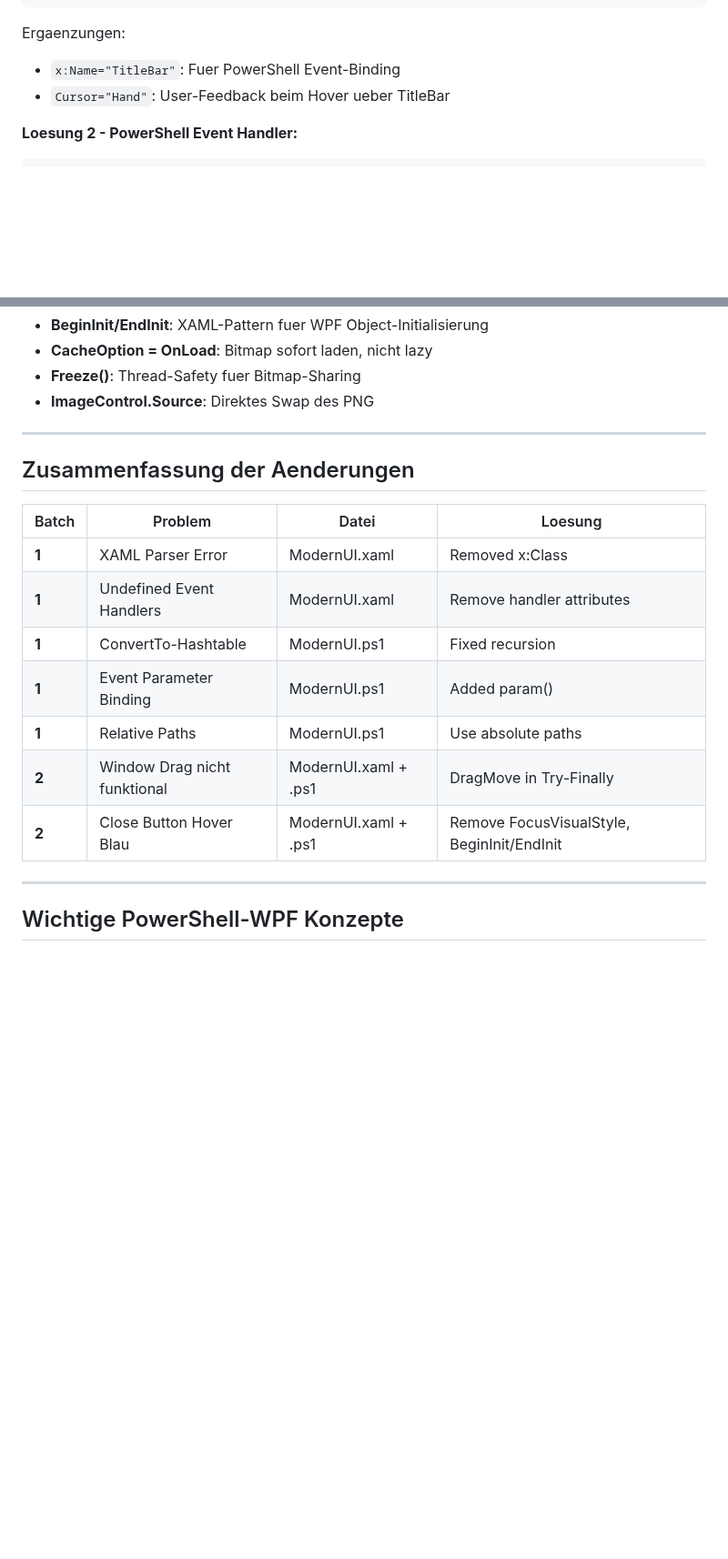
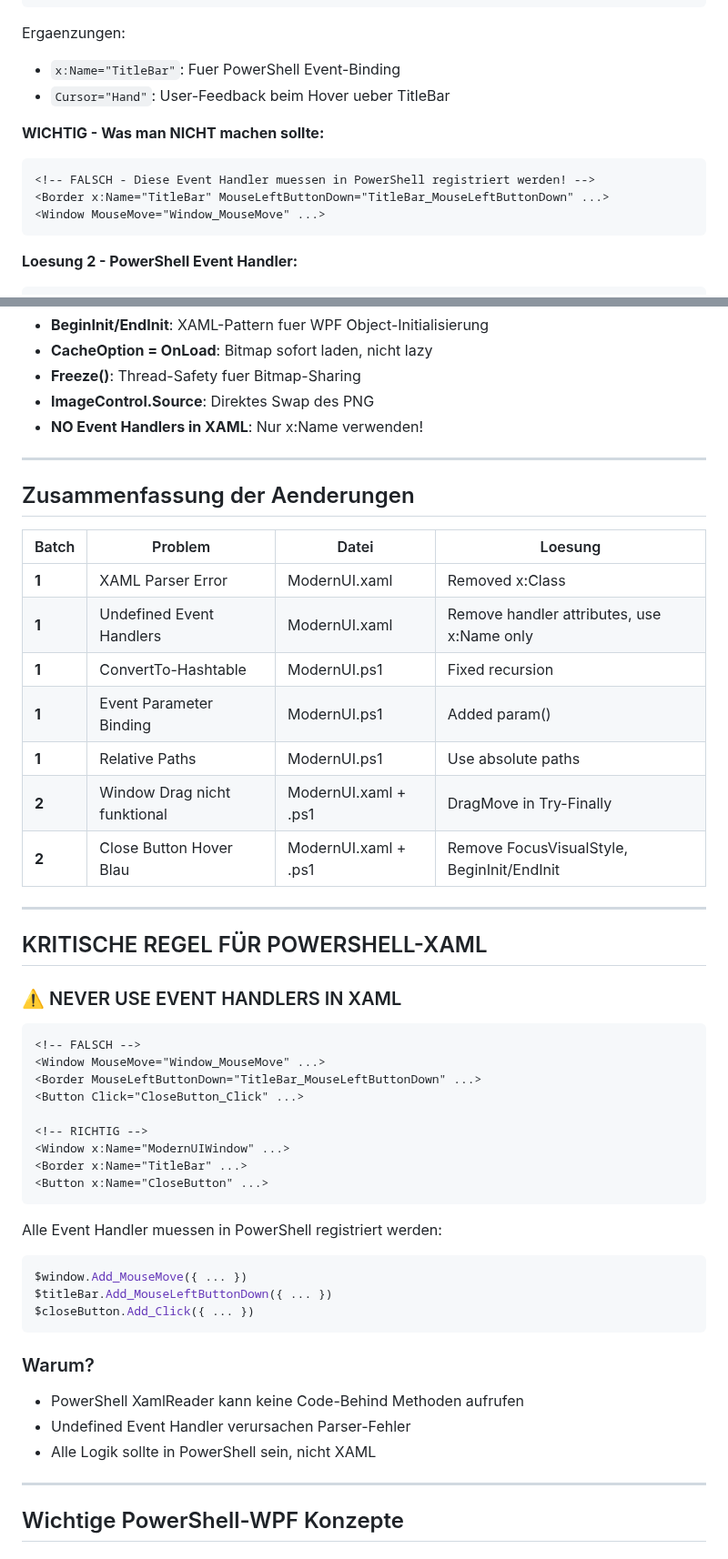
Before and after one commit to praetoriani/PowerShell.Lib, a Markdown page: ModernUI/BUGFIXES.md, 2 parts joined by grey strips. Shown at 91% size. GitHub-like rendering; blank space fills up the shorter version.

````diff
--- a/ModernUI/BUGFIXES.md
+++ b/ModernUI/BUGFIXES.md
@@ -121,6 +121,13 @@ Ergaenzungen:
 - `x:Name="TitleBar"`: Fuer PowerShell Event-Binding
 - `Cursor="Hand"`: User-Feedback beim Hover ueber TitleBar
 
+**WICHTIG - Was man NICHT machen sollte:**
+```xaml
+<!-- FALSCH - Diese Event Handler muessen in PowerShell registriert werden! -->
+<Border x:Name="TitleBar" MouseLeftButtonDown="TitleBar_MouseLeftButtonDown" ...>
+<Window MouseMove="Window_MouseMove" ...>
+```
+
 **Loesung 2 - PowerShell Event Handler:**
 ```powershell
 $titleBar.Add_MouseLeftButtonDown({
@@ -237,6 +254,7 @@ $closeButton.Add_MouseEnter({
 - **CacheOption = OnLoad**: Bitmap sofort laden, nicht lazy
 - **Freeze()**: Thread-Safety fuer Bitmap-Sharing
 - **ImageControl.Source**: Direktes Swap des PNG
+- **NO Event Handlers in XAML**: Nur x:Name verwenden!
 
 ---
 
@@ -245,12 +263,42 @@ $closeButton.Add_MouseEnter({
 | Batch | Problem | Datei | Loesung |
 |-------|---------|-------|----------|
 | **1** | XAML Parser Error | ModernUI.xaml | Removed x:Class |
-| **1** | Undefined Event Handlers | ModernUI.xaml | Remove handler attributes |
+| **1** | Undefined Event Handlers | ModernUI.xaml | Remove handler attributes, use x:Name only |
 | **1** | ConvertTo-Hashtable | ModernUI.ps1 | Fixed recursion |
 | **1** | Event Parameter Binding | ModernUI.ps1 | Added param() |
 | **1** | Relative Paths | ModernUI.ps1 | Use absolute paths |
 | **2** | Window Drag nicht funktional | ModernUI.xaml + .ps1 | DragMove in Try-Finally |
 | **2** | Close Button Hover Blau | ModernUI.xaml + .ps1 | Remove FocusVisualStyle, BeginInit/EndInit |
+
+---
+
+## KRITISCHE REGEL FÜR POWERSHELL-XAML
+
+### ⚠️ NEVER USE EVENT HANDLERS IN XAML
+
+```xaml
+<!-- FALSCH -->
+<Window MouseMove="Window_MouseMove" ...>
+<Border MouseLeftButtonDown="TitleBar_MouseLeftButtonDown" ...>
+<Button Click="CloseButton_Click" ...>
+
+<!-- RICHTIG -->
+<Window x:Name="ModernUIWindow" ...>
+<Border x:Name="TitleBar" ...>
+<Button x:Name="CloseButton" ...>
+```
+
+Alle Event Handler muessen in PowerShell registriert werden:
+```powershell
+$window.Add_MouseMove({ ... })
+$titleBar.Add_MouseLeftButtonDown({ ... })
+$closeButton.Add_Click({ ... })
+```
+
+### Warum?
+- PowerShell XamlReader kann keine Code-Behind Methoden aufrufen
+- Undefined Event Handler verursachen Parser-Fehler
+- Alle Logik sollte in PowerShell sein, nicht XAML
 
 ---
 
````
Also changed, not shown: other parts of ModernUI/BUGFIXES.md (+45 -6 lines).
